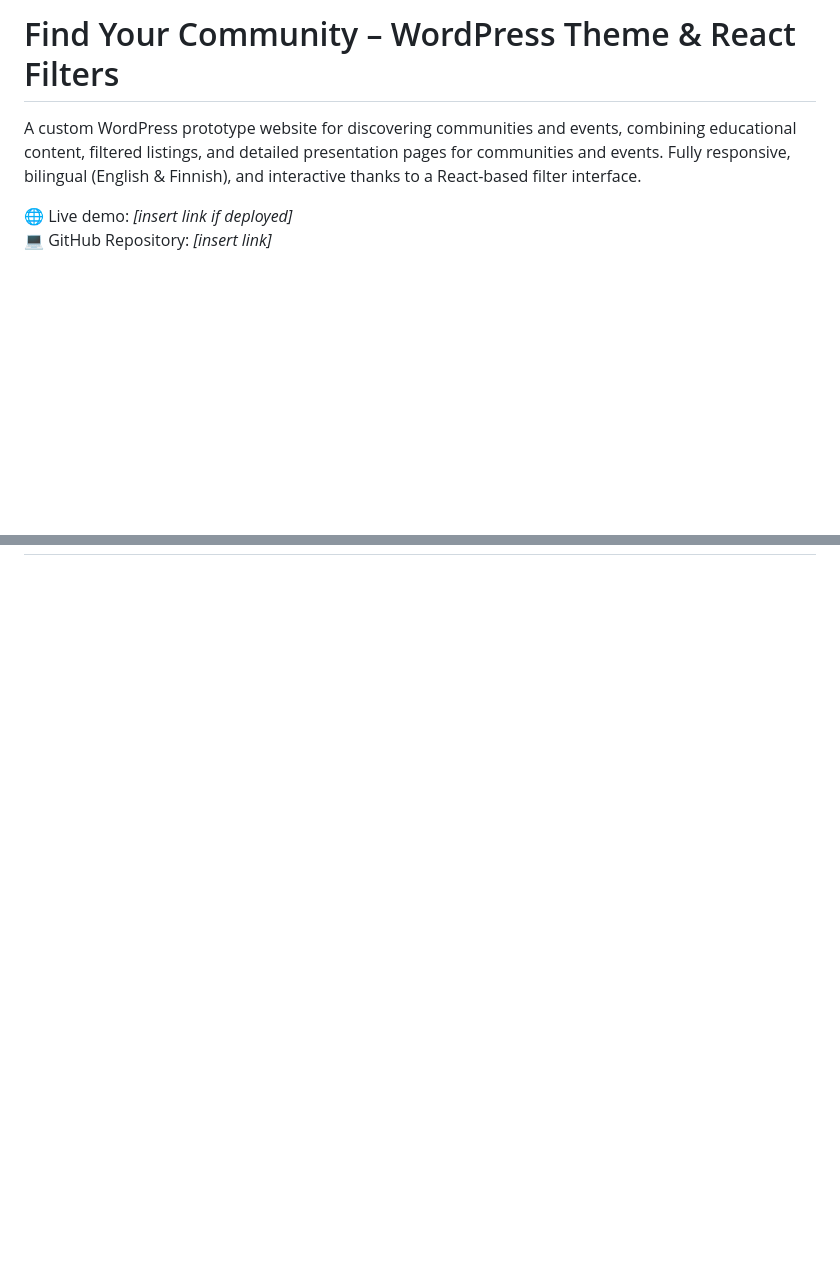
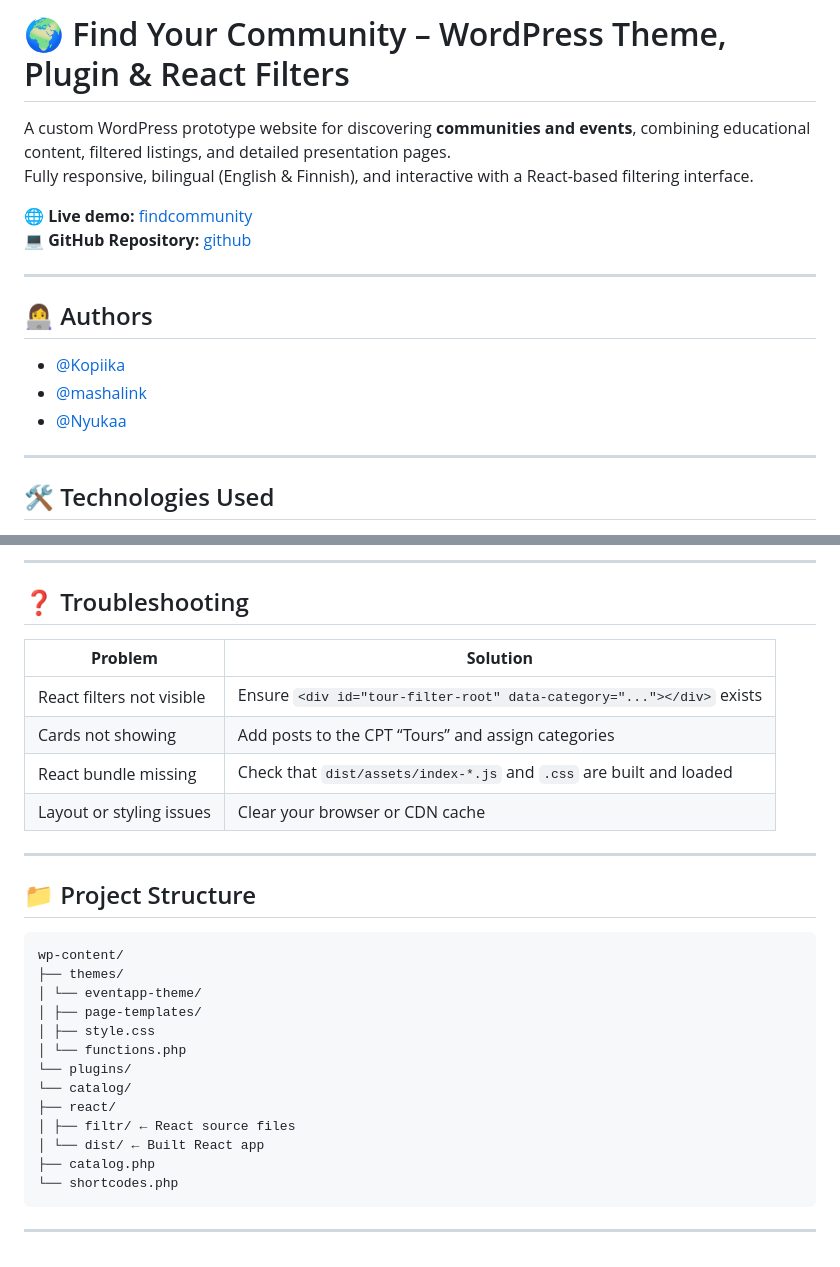
Before and after one commit to Nyukaa/AppEvent, a Markdown page: readme.md, 2 parts joined by grey strips. Drawn GitHub-style; blank space fills up the shorter version.

````diff
--- a/readme.md
+++ b/readme.md
@@ -1,6 +1,20 @@
-# Find Your Community – WordPress Theme & React Filters
+# 🌍 Find Your Community – WordPress Theme, Plugin & React Filters
 
-A custom WordPress prototype website for discovering communities and events, combining educational content, filtered listings, and detailed presentation pages for communities and events. Fully responsive, bilingual (English & Finnish), and interactive thanks to a React-based filter interface.
+A custom WordPress prototype website for discovering **communities and events**, combining educational content, filtered listings, and detailed presentation pages.
+Fully responsive, bilingual (English & Finnish), and interactive with a React-based filtering interface.
 
-🌐 Live demo: _[insert link if deployed]_
-💻 GitHub Repository: _[insert link]_
+🌐 **Live demo:** [findcommunity](https://findcommunity.great-site.net/)
+💻 **GitHub Repository:** [github](https://github.com/Nyukaa/AppEvent)
+
+---
+
+## 👩‍💻 Authors
+
+- [@Kopiika](https://github.com/Kopiika)
+- [@mashalink](https://github.com/mashalink)
+- [@Nyukaa](https://github.com/Nyukaa)
+
+---
+
+## 🛠 Technologies Used
+
@@ -102,0 +168,32 @@ A custom WordPress prototype website for discovering communities and events, com
+---
+
+## ❓ Troubleshooting
+
+| **Problem**               | **Solution**                                                          |
+| ------------------------- | --------------------------------------------------------------------- |
+| React filters not visible | Ensure `<div id="tour-filter-root" data-category="..."></div>` exists |
+| Cards not showing         | Add posts to the CPT “Tours” and assign categories                    |
+| React bundle missing      | Check that `dist/assets/index-*.js` and `.css` are built and loaded   |
+| Layout or styling issues  | Clear your browser or CDN cache                                       |
+
+---
+
+## 📁 Project Structure
+
+```
+wp-content/
+├── themes/
+│ └── eventapp-theme/
+│ ├── page-templates/
+│ ├── style.css
+│ └── functions.php
+└── plugins/
+└── catalog/
+├── react/
+│ ├── filtr/ ← React source files
+│ └── dist/ ← Built React app
+├── catalog.php
+└── shortcodes.php
+```
+
+---
````
Also changed, not shown: other parts of readme.md (+122 -71 lines).
